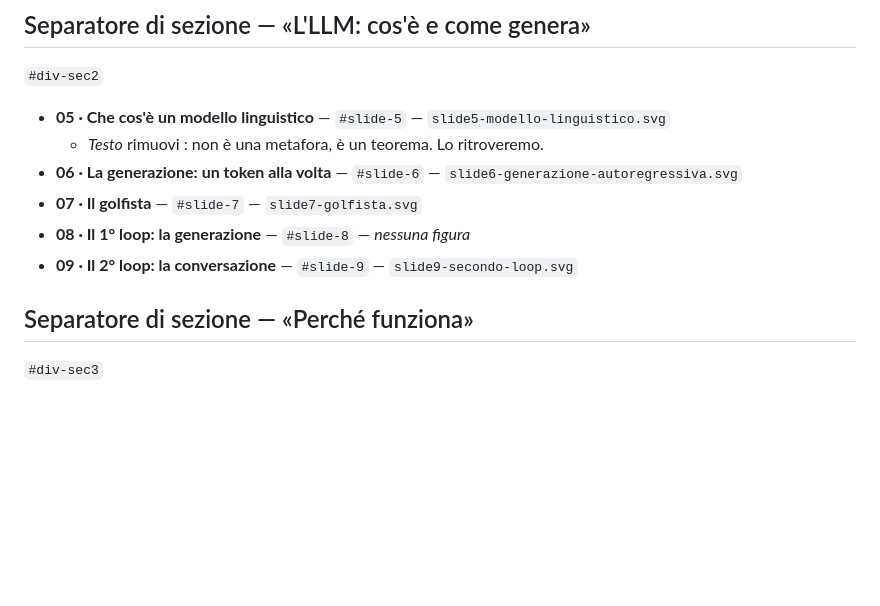
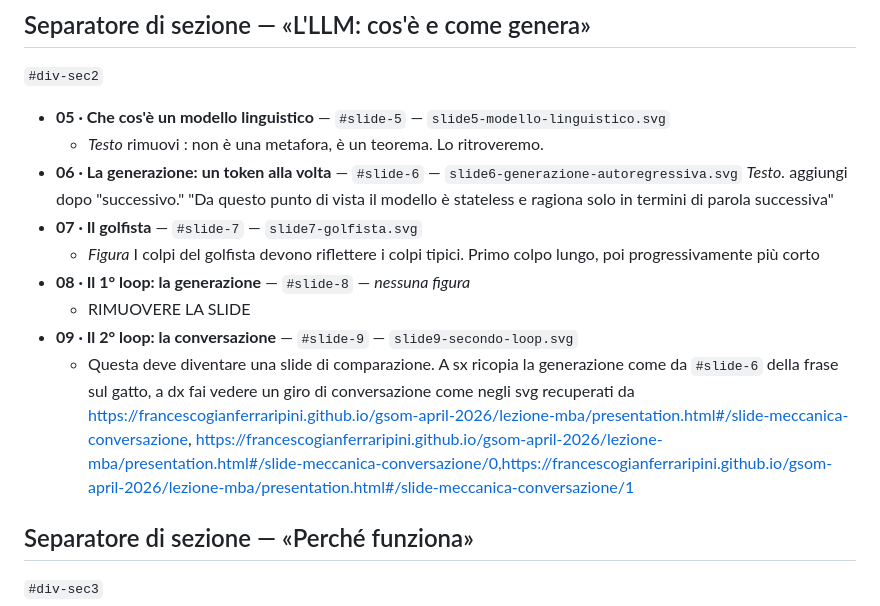
Before and after one commit to francescogianferraripini/gsom-september-2026, a Markdown page: docs/slide-realizzate-incontro-26.md, the part around the change. Rendered like a GitHub page; blank space fills up the shorter version.

```diff
--- a/docs/slide-realizzate-incontro-26.md
+++ b/docs/slide-realizzate-incontro-26.md
@@ -42,9 +42,13 @@ Per commentare, scrivi sotto la riga della slide.
 - **05 · Che cos'è un modello linguistico** — `#slide-5` — `slide5-modello-linguistico.svg`
 	- *Testo* rimuovi : non è una metafora, è un teorema. Lo ritroveremo.
 - **06 · La generazione: un token alla volta** — `#slide-6` — `slide6-generazione-autoregressiva.svg`
+	  *Testo.* aggiungi dopo "successivo." "Da questo punto di vista il modello è stateless e ragiona solo in termini di parola successiva"
 - **07 · Il golfista** — `#slide-7` — `slide7-golfista.svg`
+	- *Figura* I colpi del golfista devono riflettere i colpi tipici. Primo colpo lungo, poi progressivamente più corto
 - **08 · Il 1° loop: la generazione** — `#slide-8` — *nessuna figura*
+	- RIMUOVERE LA SLIDE
 - **09 · Il 2° loop: la conversazione** — `#slide-9` — `slide9-secondo-loop.svg`
+	- Questa deve diventare una slide di comparazione. A sx ricopia la generazione come da `#slide-6` della frase sul gatto, a dx fai vedere un giro di conversazione come negli svg recuperati da https://francescogianferraripini.github.io/gsom-april-2026/lezione-mba/presentation.html#/slide-meccanica-conversazione, https://francescogianferraripini.github.io/gsom-april-2026/lezione-mba/presentation.html#/slide-meccanica-conversazione/0,https://francescogianferraripini.github.io/gsom-april-2026/lezione-mba/presentation.html#/slide-meccanica-conversazione/1
 
 ## Separatore di sezione — «Perché funziona»
 `#div-sec3`
```
